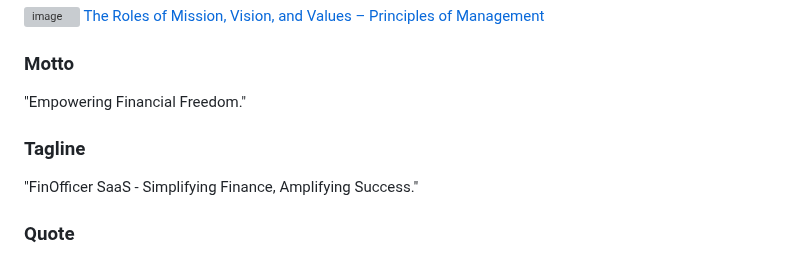
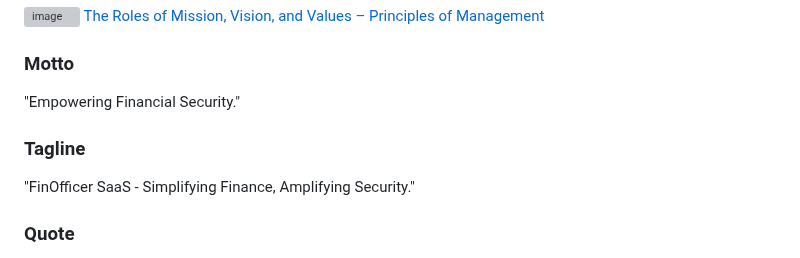
Before and after one commit to fin-officer/www, a Markdown page: README.md, the part around the change. GitHub-like rendering; grey boxes are pictures that could not be loaded.

```diff
--- a/README.md
+++ b/README.md
@@ -46,11 +46,11 @@ The strategic actions start from November 2023 and stretch over the span of two
 
 ### Motto
 
-"Empowering Financial Freedom."
+"Empowering Financial Security."
 
 ### Tagline
 
-"FinOfficer SaaS - Simplifying Finance, Amplifying Success."
+"FinOfficer SaaS - Simplifying Finance, Amplifying Security."
 
 ### Quote
 
```
